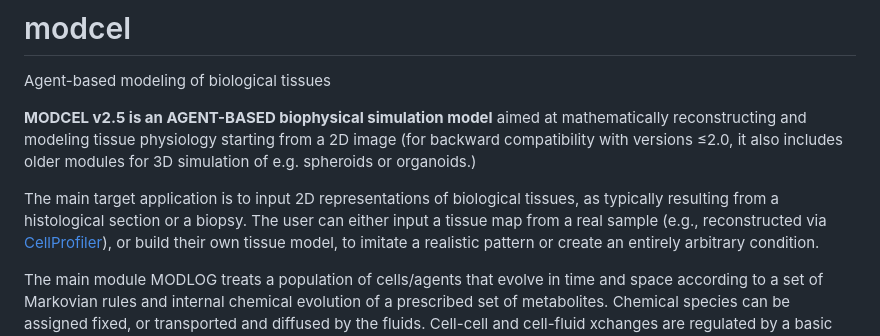
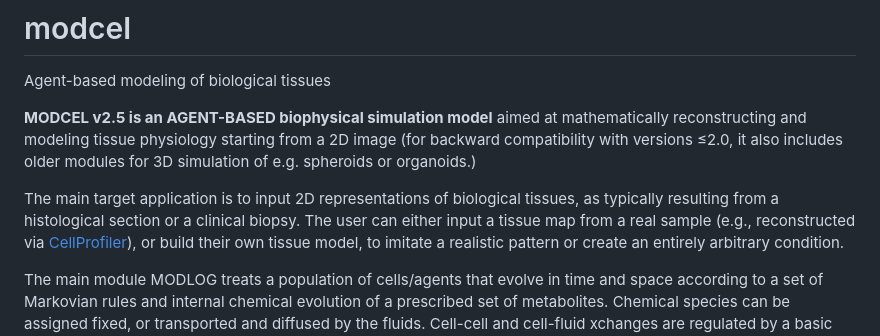
Before and after one commit to bkryzz/modcel, a Markdown page: README.md, the part around the change. Drawn GitHub-style.

```diff
--- a/README.md
+++ b/README.md
@@ -5,7 +5,7 @@ Agent-based modeling of biological tissues
 
   The main target application is to input 2D representations of
   biological tissues, as typically resulting from a histological
-  section or a biopsy. The user can either input a tissue map
+  section or a clinical biopsy. The user can either input a tissue map
   from a real sample (e.g., reconstructed via <a href="https://github.com/CellProfiler">CellProfiler</a>), or
   build their own tissue model, to imitate a realistic pattern or create an entirely
   arbitrary condition.
```
